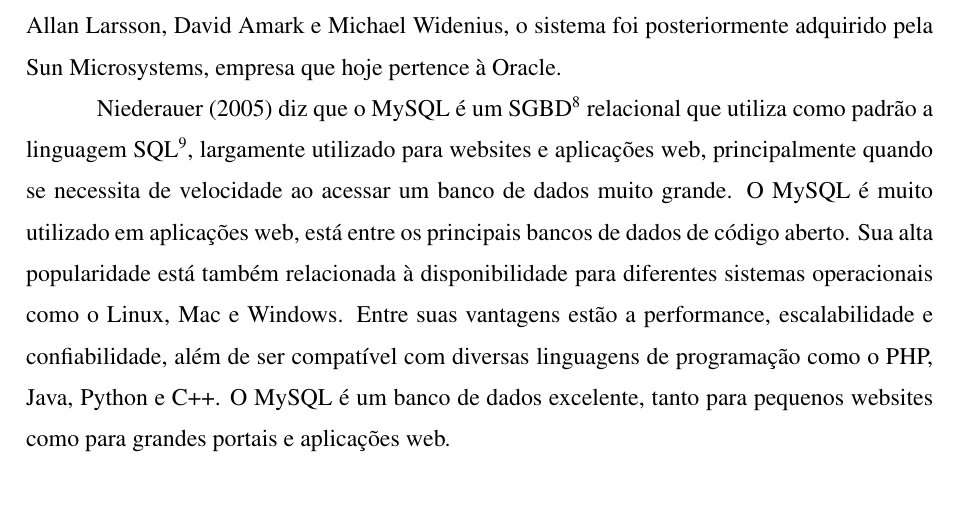
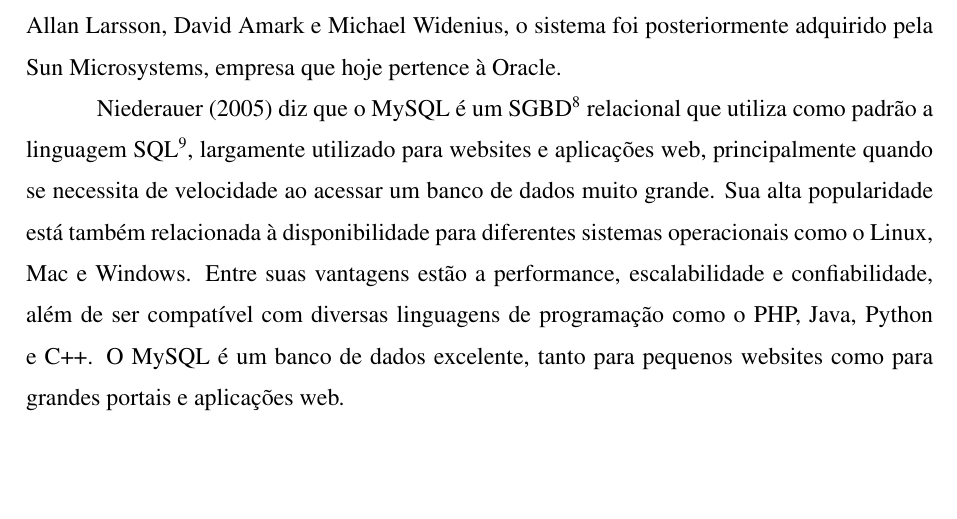
Before and after one commit to allanthomasof/pre_projeto_TCC, a LaTeX thesis (Principal.tex, which reads editaveis/11_QuadroTeorico.tex): part of page 12 of 13, cut so that both start at the same text. Compiled offline with pdfLaTeX.

Commit message:
correcao antes da segunda entrega

```diff
--- a/editaveis/11_QuadroTeorico.tex
+++ b/editaveis/11_QuadroTeorico.tex
@@ -54,4 +49,4 @@
 
 \section{MySQL}
 	\par Segundo \citeonline{mysql2010jobstraibizer}, o MySQL foi criado na Suécia por três desenvolvedores, Allan Larsson, David Amark e Michael Widenius, o sistema foi posteriormente adquirido pela Sun Microsystems, empresa que hoje pertence à Oracle.
-	\par \citeonline{niederauer2005integrando} diz que o MySQL é um SGBD\footnote{Sistema de Gerenciamento de Bancos de Dados} relacional que utiliza como padrão a linguagem SQL\footnote{\textit{Structured Query Language}}, largamente utilizado para websites e aplicações web, principalmente quando se necessita de velocidade ao acessar um banco de dados muito grande. O MySQL é muito utilizado em aplicações web, está entre os principais bancos de dados de código aberto. Sua alta popularidade está também relacionada à disponibilidade para diferentes sistemas operacionais como o Linux, Mac e Windows. Entre suas vantagens estão a performance, escalabilidade e confiabilidade, além de ser compatível com diversas linguagens de programação como o PHP, Java, Python e C++. O MySQL é um banco de dados excelente, tanto para pequenos websites como para grandes portais e aplicações web.
+	\par \citeonline{niederauer2005integrando} diz que o MySQL é um SGBD\footnote{Sistema de Gerenciamento de Bancos de Dados} relacional que utiliza como padrão a linguagem SQL\footnote{\textit{Structured Query Language}}, largamente utilizado para websites e aplicações web, principalmente quando se necessita de velocidade ao acessar um banco de dados muito grande. Sua alta popularidade está também relacionada à disponibilidade para diferentes sistemas operacionais como o Linux, Mac e Windows. Entre suas vantagens estão a performance, escalabilidade e confiabilidade, além de ser compatível com diversas linguagens de programação como o PHP, Java, Python e C++. O MySQL é um banco de dados excelente, tanto para pequenos websites como para grandes portais e aplicações web.
```
Also changed, not shown: Principal.pdf, editaveis/11_QuadroTeorico.tex (13 more changed lines), 3 other files.
